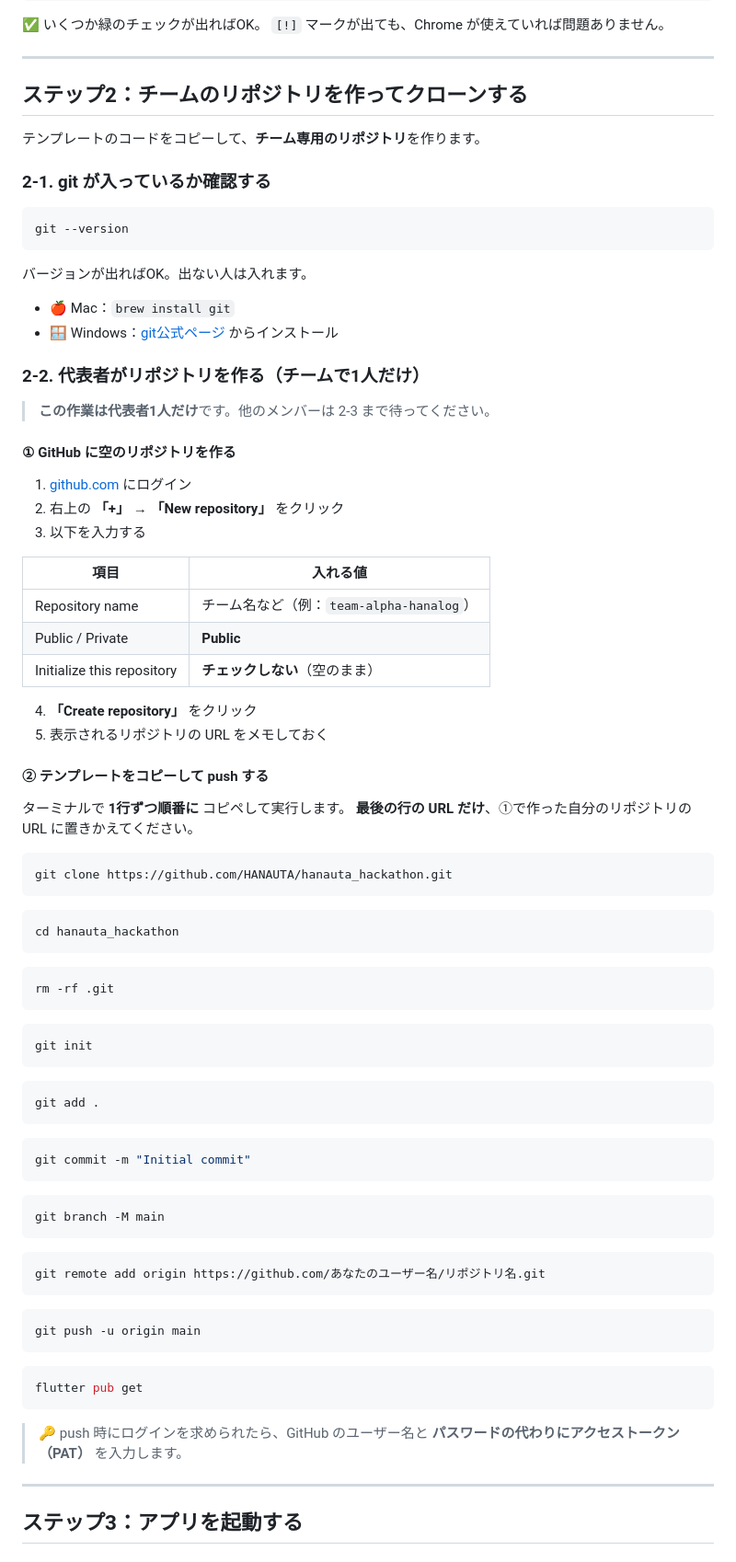
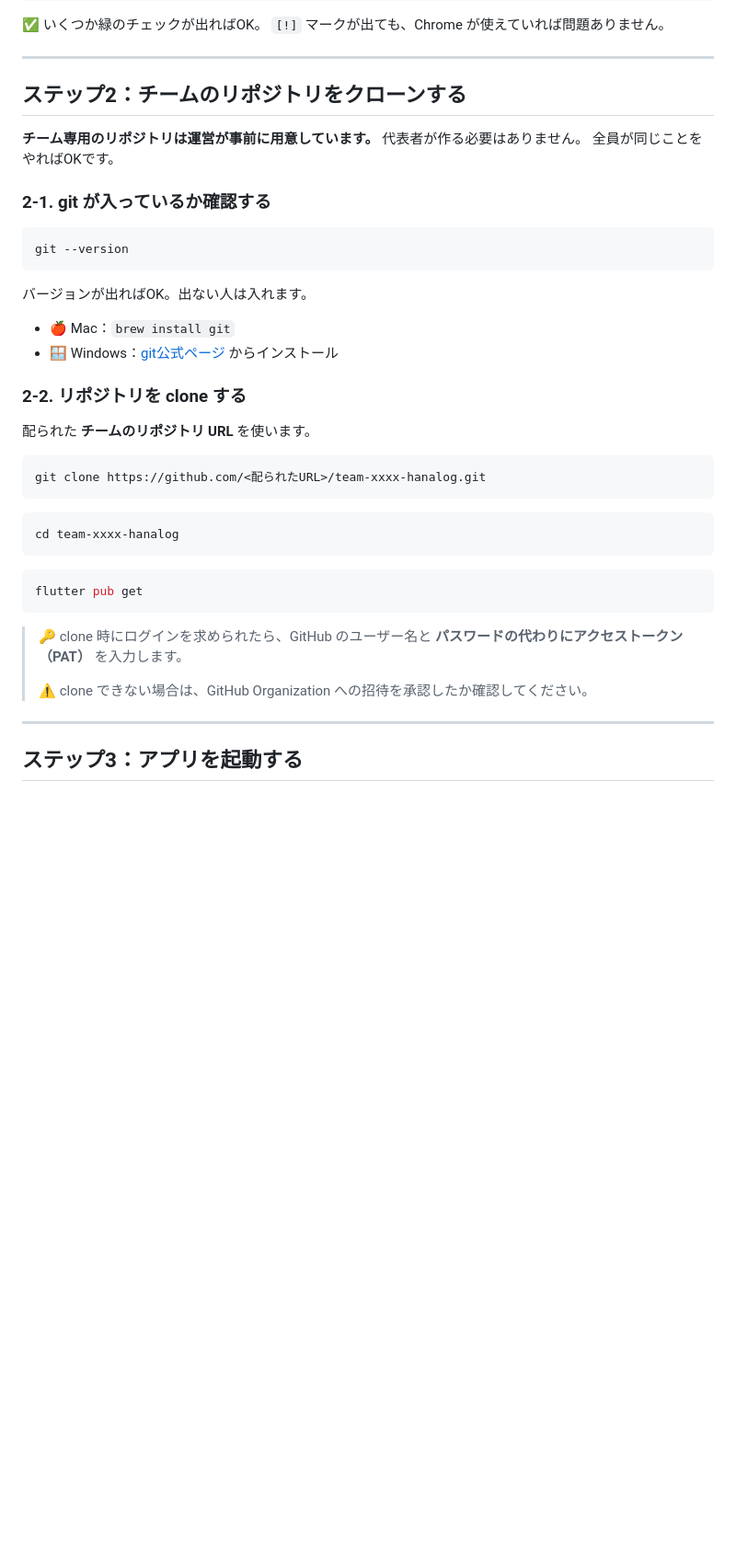
Before and after one commit to Earth-worm/Hanauta_hackathon_test, a Markdown page: docs/02_環境構築.md, the part around the change. Shown at 92% size. Rendered like a GitHub page; blank space fills up the shorter version.

Commit message:
docs/02のリポジトリ準備手順をパターンAに合わせて修正
代表者がGitHubでリポジトリを新規作成する旧フロー（rm -rf .git等）を、
運営が事前に用意したリポジトリをcloneするだけの手順に置き換え。
存在しない「2-3」への参照も解消。

Co-Authored-By: Claude Sonnet 5 <noreply@anthropic.com>

````diff
--- a/docs/02_環境構築.md
+++ b/docs/02_環境構築.md
@@ -80,9 +80,10 @@ flutter doctor
 
 ---
 
-## ステップ2：チームのリポジトリを作ってクローンする
+## ステップ2：チームのリポジトリをクローンする
 
-テンプレートのコードをコピーして、**チーム専用のリポジトリ**を作ります。
+**チーム専用のリポジトリは運営が事前に用意しています。** 代表者が作る必要はありません。
+全員が同じことをやればOKです。
 
 ### 2-1. git が入っているか確認する
 
@@ -95,72 +96,26 @@ git --version
 - 🍎 Mac：`brew install git`
 - 🪟 Windows：[git公式ページ](https://git-scm.com/download/win) からインストール
 
-### 2-2. 代表者がリポジトリを作る（チームで1人だけ）
+### 2-2. リポジトリを clone する
 
-> **この作業は代表者1人だけ**です。他のメンバーは 2-3 まで待ってください。
-
-#### ① GitHub に空のリポジトリを作る
-
-1. [github.com](https://github.com) にログイン
-2. 右上の **「+」** → **「New repository」** をクリック
-3. 以下を入力する
-
-| 項目 | 入れる値 |
-|---|---|
-| Repository name | チーム名など（例：`team-alpha-hanalog`） |
-| Public / Private | **Public** |
-| Initialize this repository | **チェックしない**（空のまま） |
-
-4. **「Create repository」** をクリック
-5. 表示されるリポジトリの URL をメモしておく
-
-#### ② テンプレートをコピーして push する
-
-ターミナルで **1行ずつ順番に** コピペして実行します。
-**最後の行の URL だけ**、①で作った自分のリポジトリの URL に置きかえてください。
+配られた **チームのリポジトリ URL** を使います。
 
 ```bash
-git clone https://github.com/HANAUTA/hanauta_hackathon.git
+git clone https://github.com/<配られたURL>/team-xxxx-hanalog.git
 ```
 
 ```bash
-cd hanauta_hackathon
-```
-
-```bash
-rm -rf .git
-```
-
-```bash
-git init
-```
-
-```bash
-git add .
-```
-
-```bash
-git commit -m "Initial commit"
-```
-
-```bash
-git branch -M main
-```
-
-```bash
-git remote add origin https://github.com/あなたのユーザー名/リポジトリ名.git
-```
-
-```bash
-git push -u origin main
+cd team-xxxx-hanalog
 ```
 
 ```bash
 flutter pub get
 ```
 
-> 🔑 push 時にログインを求められたら、GitHub のユーザー名と
+> 🔑 clone 時にログインを求められたら、GitHub のユーザー名と
 > **パスワードの代わりにアクセストークン（PAT）** を入力します。
+>
+> ⚠️ clone できない場合は、GitHub Organization への招待を承認したか確認してください。
 
 ---
 
````
